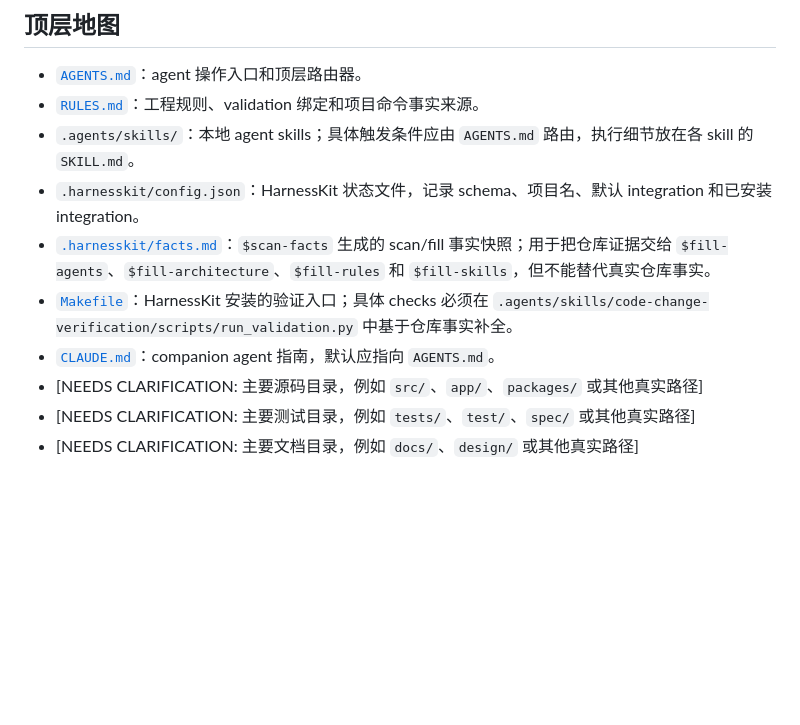
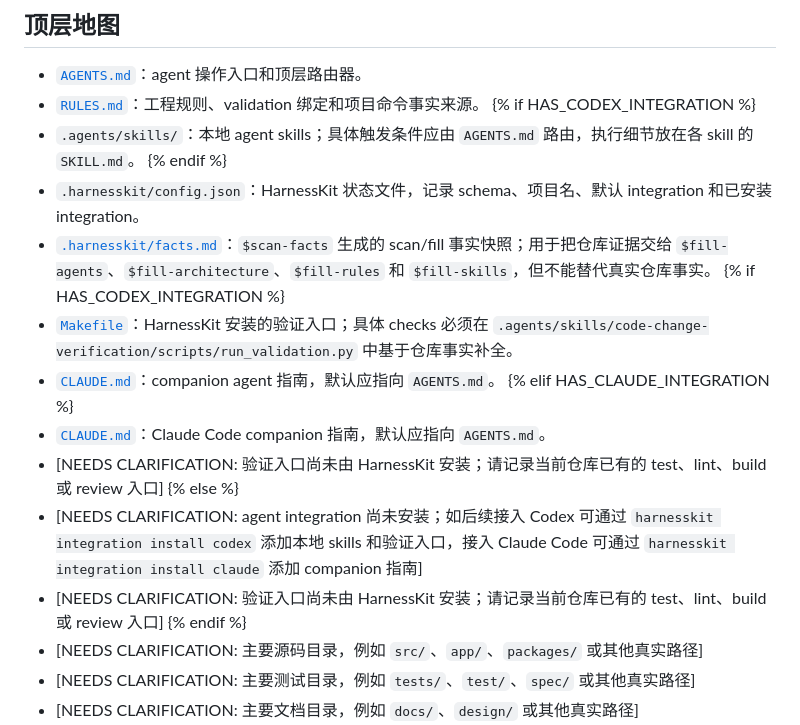
Before and after one commit to DengNaichen/harnesskit, a Markdown page: templates/ARCHITECTURE.md, the part around the change. Drawn GitHub-style; blank space fills up the shorter version.

Commit message:
Update architecture template integration guidance

```diff
--- a/templates/ARCHITECTURE.md
+++ b/templates/ARCHITECTURE.md
@@ -16,11 +16,21 @@
 
 - [`AGENTS.md`](AGENTS.md)：agent 操作入口和顶层路由器。
 - [`RULES.md`](RULES.md)：工程规则、validation 绑定和项目命令事实来源。
+{% if HAS_CODEX_INTEGRATION %}
 - `.agents/skills/`：本地 agent skills；具体触发条件应由 `AGENTS.md` 路由，执行细节放在各 skill 的 `SKILL.md`。
+{% endif %}
 - `.harnesskit/config.json`：HarnessKit 状态文件，记录 schema、项目名、默认 integration 和已安装 integration。
 - [`.harnesskit/facts.md`](.harnesskit/facts.md)：`$scan-facts` 生成的 scan/fill 事实快照；用于把仓库证据交给 `$fill-agents`、`$fill-architecture`、`$fill-rules` 和 `$fill-skills`，但不能替代真实仓库事实。
+{% if HAS_CODEX_INTEGRATION %}
 - [`Makefile`](Makefile)：HarnessKit 安装的验证入口；具体 checks 必须在 `.agents/skills/code-change-verification/scripts/run_validation.py` 中基于仓库事实补全。
 - [`CLAUDE.md`](CLAUDE.md)：companion agent 指南，默认应指向 `AGENTS.md`。
+{% elif HAS_CLAUDE_INTEGRATION %}
+- [`CLAUDE.md`](CLAUDE.md)：Claude Code companion 指南，默认应指向 `AGENTS.md`。
+- [NEEDS CLARIFICATION: 验证入口尚未由 HarnessKit 安装；请记录当前仓库已有的 test、lint、build 或 review 入口]
+{% else %}
+- [NEEDS CLARIFICATION: agent integration 尚未安装；如后续接入 Codex 可通过 `harnesskit integration install codex` 添加本地 skills 和验证入口，接入 Claude Code 可通过 `harnesskit integration install claude` 添加 companion 指南]
+- [NEEDS CLARIFICATION: 验证入口尚未由 HarnessKit 安装；请记录当前仓库已有的 test、lint、build 或 review 入口]
+{% endif %}
 - [NEEDS CLARIFICATION: 主要源码目录，例如 `src/`、`app/`、`packages/` 或其他真实路径]
 - [NEEDS CLARIFICATION: 主要测试目录，例如 `tests/`、`test/`、`spec/` 或其他真实路径]
 - [NEEDS CLARIFICATION: 主要文档目录，例如 `docs/`、`design/` 或其他真实路径]
```
